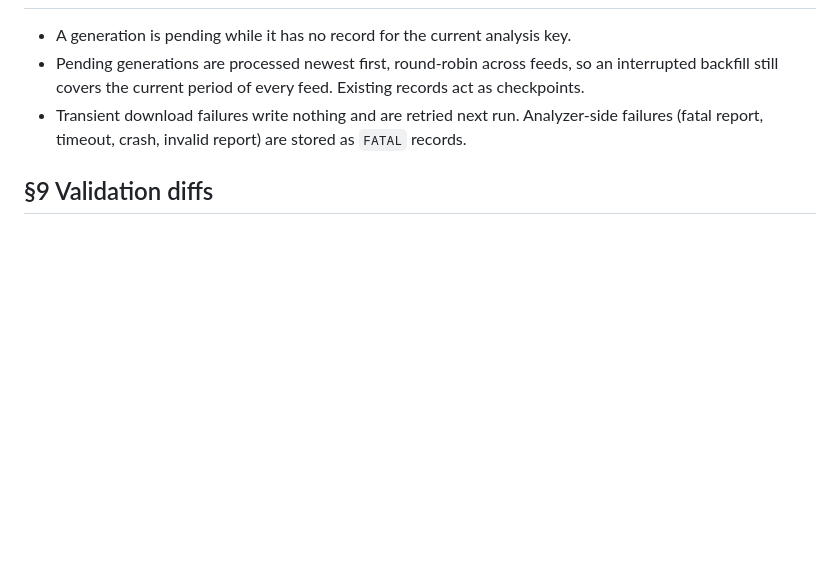
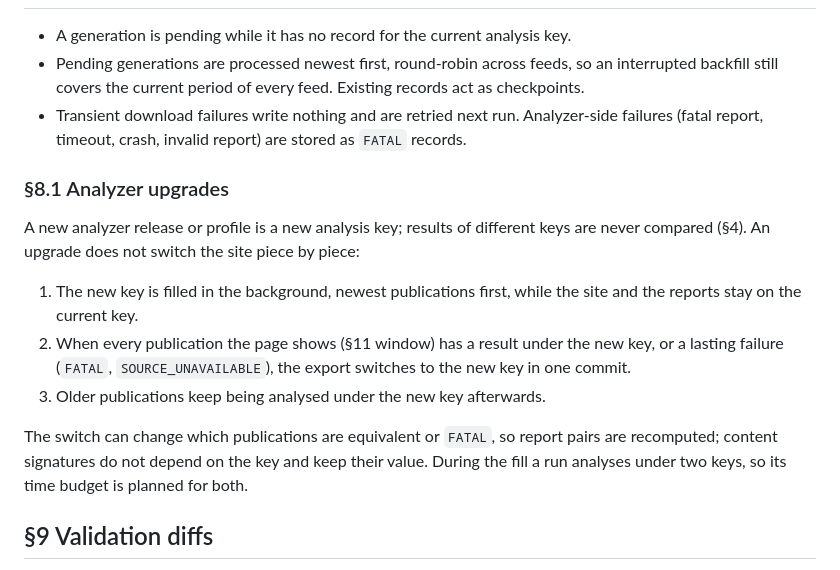
Before and after one commit to ttezer/gtfs-jp-monitor, a Markdown page: docs/data-model.md, the part around the change. Rendered like a GitHub page; blank space fills up the shorter version.

Commit message:
Document how an analyzer upgrade switches over
The new analysis key is filled in the background and the site switches in one step once every publication the page shows has a result or a lasting failure under it.

```diff
--- a/docs/data-model.md
+++ b/docs/data-model.md
@@ -144,6 +144,22 @@ can be selected per run.
 - Transient download failures write nothing and are retried next run. Analyzer-side failures
   (fatal report, timeout, crash, invalid report) are stored as `FATAL` records.
 
+### §8.1 Analyzer upgrades
+
+A new analyzer release or profile is a new analysis key; results of different keys are never
+compared (§4). An upgrade does not switch the site piece by piece:
+
+1. The new key is filled in the background, newest publications first, while the site and the
+   reports stay on the current key.
+2. When every publication the page shows (§11 window) has a result under the new key, or a
+   lasting failure (`FATAL`, `SOURCE_UNAVAILABLE`), the export switches to the new key in one
+   commit.
+3. Older publications keep being analysed under the new key afterwards.
+
+The switch can change which publications are equivalent or `FATAL`, so report pairs are
+recomputed; content signatures do not depend on the key and keep their value. During the fill a
+run analyses under two keys, so its time budget is planned for both.
+
 ## §9 Validation diffs
 
 - `schemas/diff.schema.json` is binding; `build_diff` in `src/gtfs_jp_monitor/diff.py` is the
```
